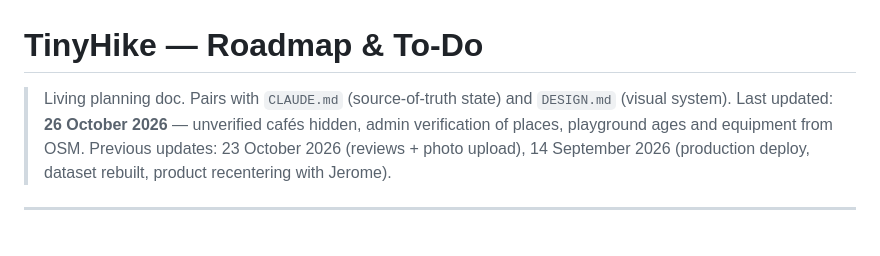
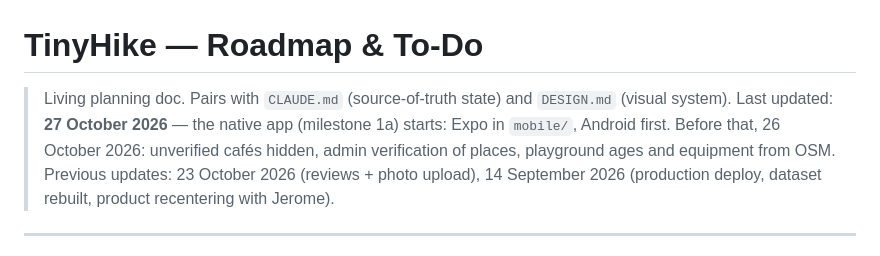
Before and after one commit to Tinyhike/tinyhike, a Markdown page: ROADMAP.md, the part around one of its changes. GitHub-like rendering.

```diff
--- a/ROADMAP.md
+++ b/ROADMAP.md
@@ -1,7 +1,8 @@
 # TinyHike — Roadmap & To-Do
 
 > Living planning doc. Pairs with `CLAUDE.md` (source-of-truth state) and `DESIGN.md`
-> (visual system). Last updated: **26 October 2026** — unverified cafés hidden,
+> (visual system). Last updated: **27 October 2026** — the native app (milestone 1a)
+> starts: Expo in `mobile/`, Android first. Before that, 26 October 2026: unverified cafés hidden,
 > admin verification of places, playground ages and equipment from OSM.
 > Previous updates: 23 October 2026 (reviews + photo upload), 14 September 2026
 > (production deploy, dataset rebuilt, product recentering with Jerome).
```
Also changed, not shown: other parts of ROADMAP.md (+24 -0 lines), CLAUDE.md (+1 -1 lines).
